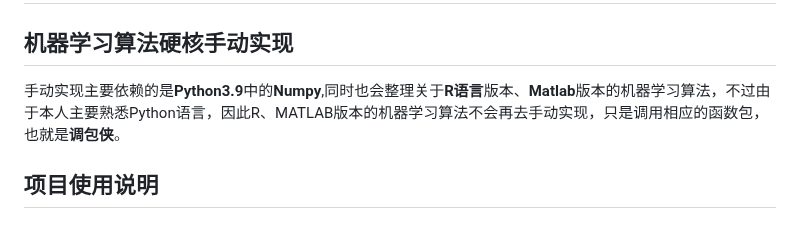
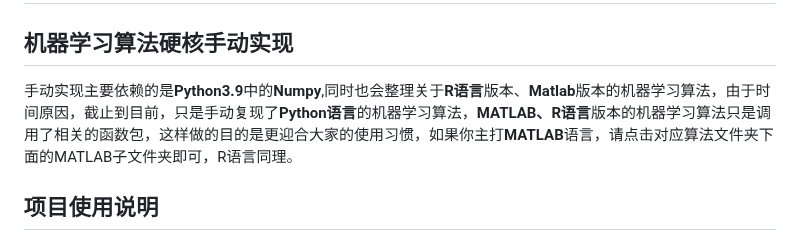
Before and after one commit to cwxndl/Machine-Learning-By-Python-R-Matlab, a Markdown page: README.md, the part around the change. GitHub-like rendering.

```diff
--- a/README.md
+++ b/README.md
@@ -1,7 +1,7 @@
 # Machine-Learning-By-Python-R-Matlab
 
 ## 机器学习算法硬核手动实现
-手动实现主要依赖的是**Python3.9**中的**Numpy**,同时也会整理关于**R语言**版本、**Matlab**版本的机器学习算法，不过由于本人主要熟悉Python语言，因此R、MATLAB版本的机器学习算法不会再去手动实现，只是调用相应的函数包，也就是**调包侠**。
+手动实现主要依赖的是**Python3.9**中的**Numpy**,同时也会整理关于**R语言**版本、**Matlab**版本的机器学习算法，由于时间原因，截止到目前，只是手动复现了**Python语言**的机器学习算法，**MATLAB、R语言**版本的机器学习算法只是调用了相关的函数包，这样做的目的是更迎合大家的使用习惯，如果你主打**MATLAB**语言，请点击对应算法文件夹下面的MATLAB子文件夹即可，R语言同理。
 ## 项目使用说明
 本仓库中的每一个子文件夹就是一个机器学习算法，子文件夹中又包括三个子文件夹：Python、matlab、R，分别代表该机器学习算法基于上面三种编程语言的实现，其中
 **Python**子文件夹中又包括了一个tex文件夹,该文件夹是对该机器学习算法的总结，**读者在学习该算法之前最好先阅读一下此tex文件夹的PDF文件**，以便取得事半功倍的效果。
```
